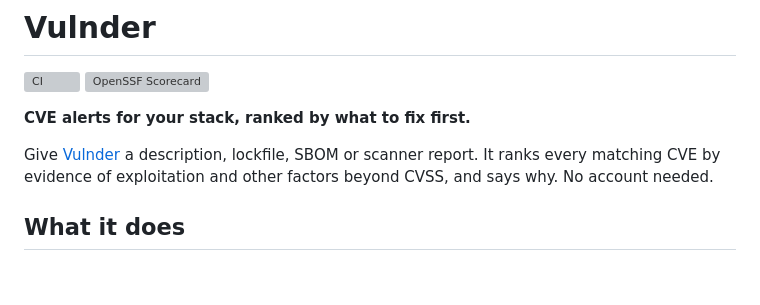
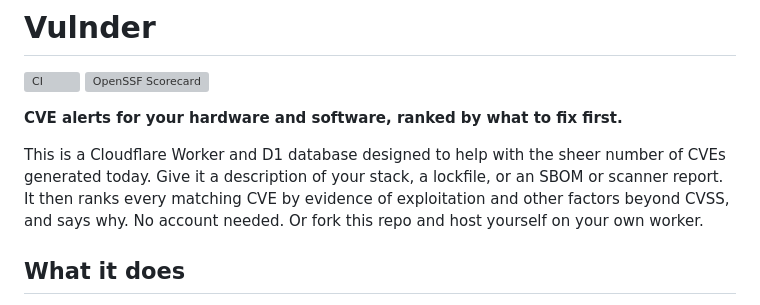
Before and after one commit to fullymiddleaged/vulnder, a Markdown page: README.md, the part around the change. Drawn GitHub-style; blank space fills up the shorter version; grey boxes are pictures that could not be loaded.

```diff
--- a/README.md
+++ b/README.md
@@ -3,9 +3,9 @@
 [![CI](https://github.com/fullymiddleaged/vulnder/actions/workflows/ci.yml/badge.svg)](https://github.com/fullymiddleaged/vulnder/actions/workflows/ci.yml)
 [![OpenSSF Scorecard](https://api.scorecard.dev/projects/github.com/fullymiddleaged/vulnder/badge)](https://scorecard.dev/viewer/?uri=github.com/fullymiddleaged/vulnder)
 
-**CVE alerts for your stack, ranked by what to fix first.**
+**CVE alerts for your hardware and software, ranked by what to fix first.**
 
-Give [Vulnder](https://vulnder.com) a description, lockfile, SBOM or scanner report. It ranks every matching CVE by evidence of exploitation and other factors beyond CVSS, and says why. No account needed.
+This is a Cloudflare Worker and D1 database designed to help with the sheer number of CVEs generated today. Give it a description of your stack, a lockfile, or an SBOM or scanner report. It then ranks every matching CVE by evidence of exploitation and other factors beyond CVSS, and says why. No account needed. Or fork this repo and host yourself on your own worker.
 
 <!-- Screenshot: add docs/screenshot.png once the app is deployed. -->
 
```
